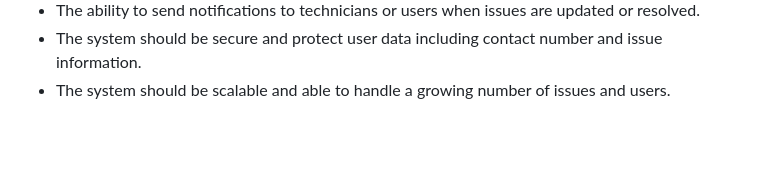
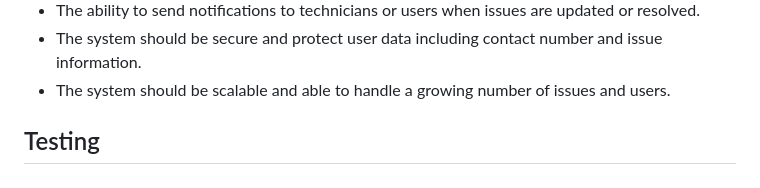
Before and after one commit to rosg150498/smartit-flow, a Markdown page: README.md, the part around the change. Drawn GitHub-style; blank space fills up the shorter version.

Commit message:
Add testing heading to readme

```diff
--- a/README.md
+++ b/README.md
@@ -69,3 +69,5 @@ Technician_ID will serve as an unique identifier, while First_Name and Last_Name
  * The ability to send notifications to technicians or users when issues are updated or resolved.
  * The system should be secure and protect user data including contact number and issue information.
  * The system should be scalable and able to handle a growing number of issues and users.
+
+## Testing
```
